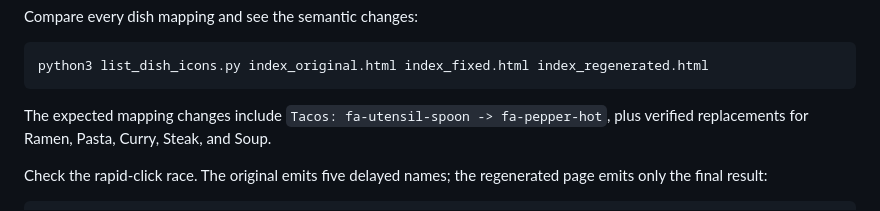
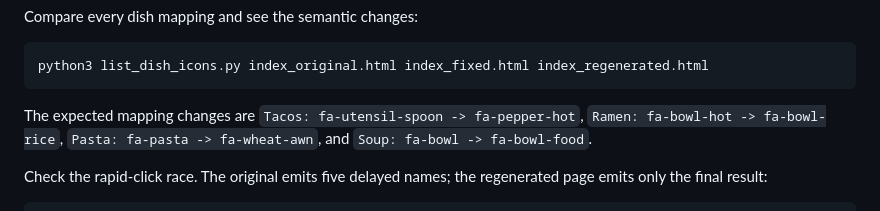
Before and after one commit to Fighter90/random-lunch-generator, a Markdown page: README.md, the part around the change. Rendered like a GitHub page.

Commit message:
A01: README: only four mappings changed

````diff
--- a/README.md
+++ b/README.md
@@ -109,7 +109,7 @@ Compare every dish mapping and see the semantic changes:
 python3 list_dish_icons.py index_original.html index_fixed.html index_regenerated.html
 ```
 
-The expected mapping changes include `Tacos: fa-utensil-spoon -> fa-pepper-hot`, plus verified replacements for Ramen, Pasta, Curry, Steak, and Soup.
+The expected mapping changes are `Tacos: fa-utensil-spoon -> fa-pepper-hot`, `Ramen: fa-bowl-hot -> fa-bowl-rice`, `Pasta: fa-pasta -> fa-wheat-awn`, and `Soup: fa-bowl -> fa-bowl-food`.
 
 Check the rapid-click race. The original emits five delayed names; the regenerated page emits only the final result:
 
````
